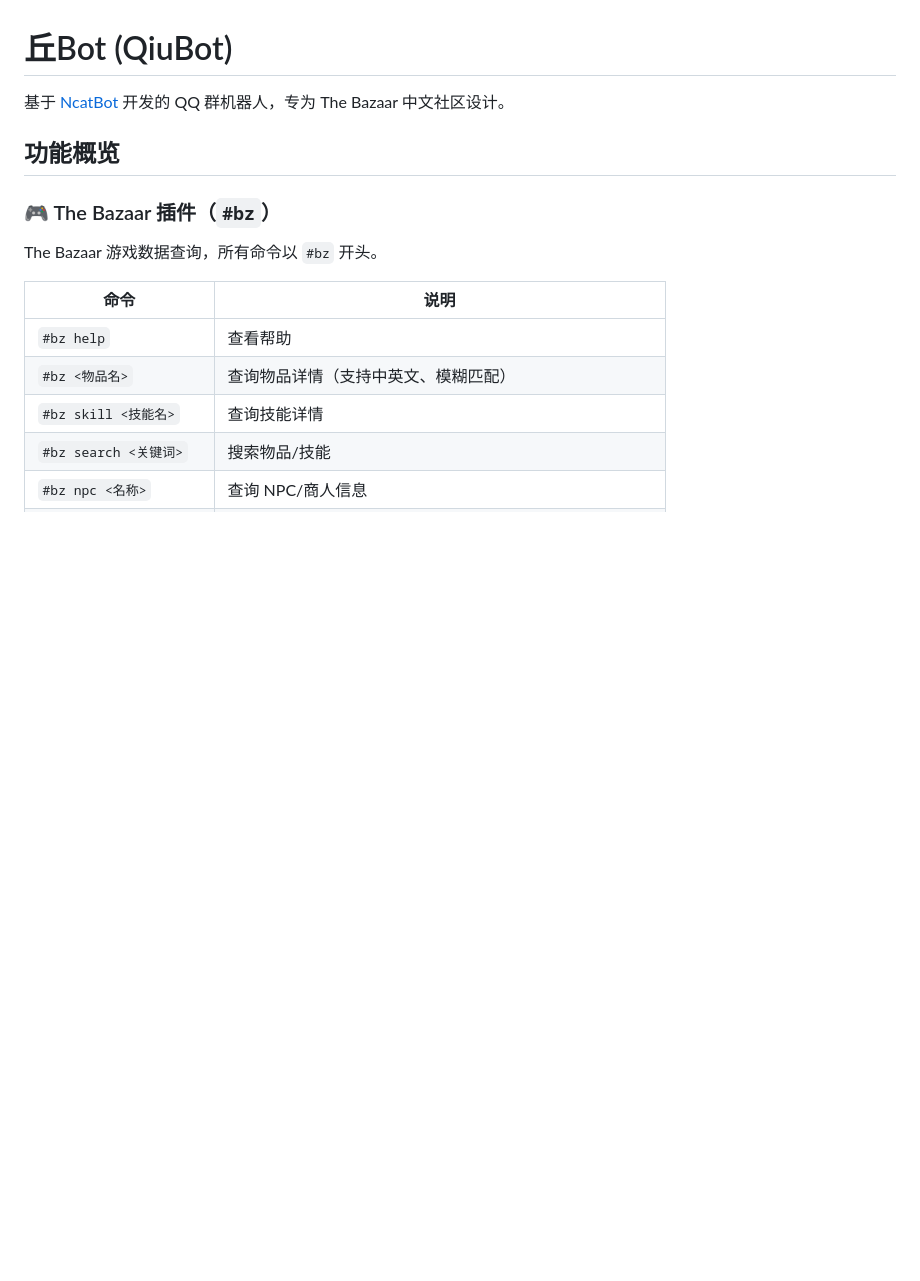
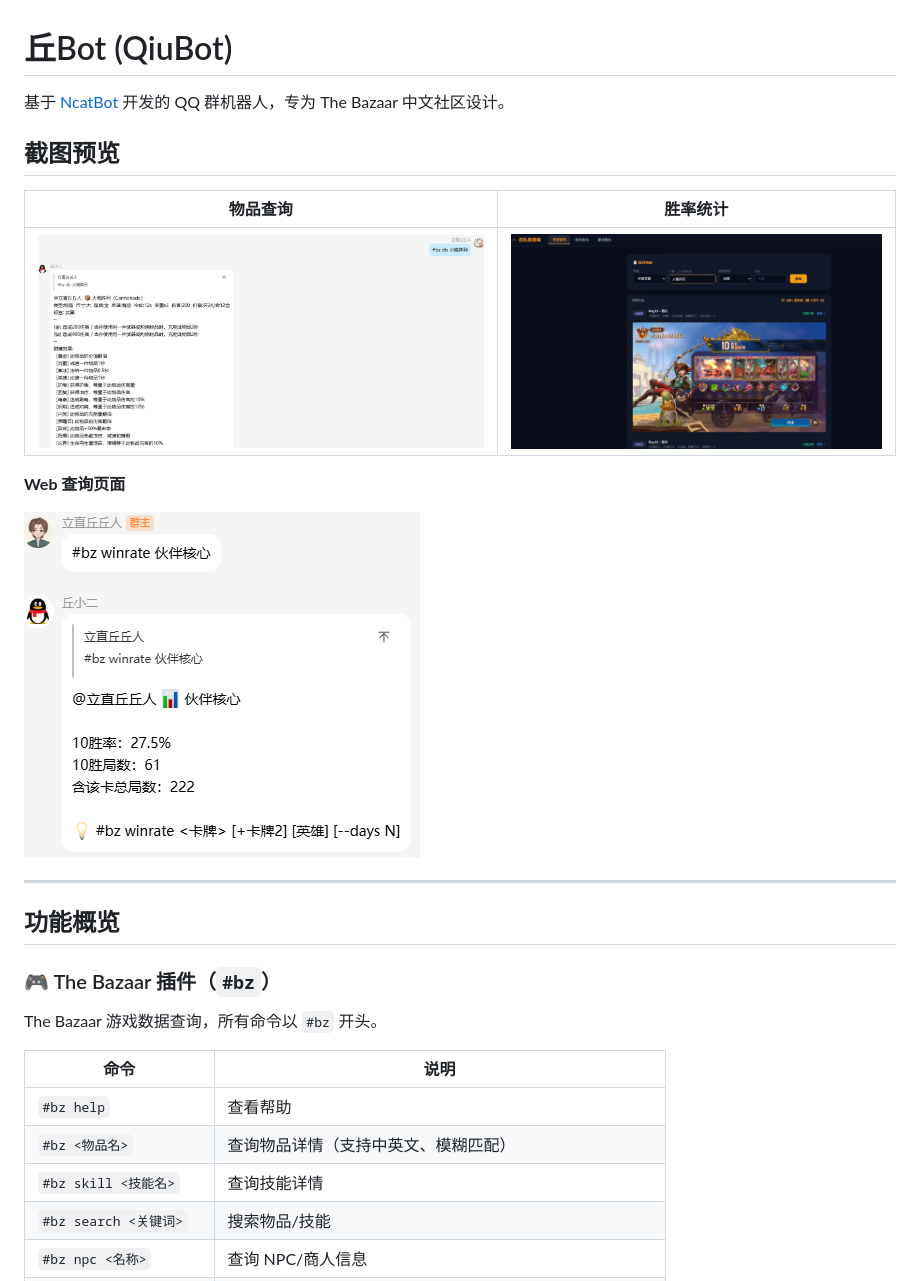
Before and after one commit to CodeHuba/QiuBot, a Markdown page: README.md, the part around the change. Rendered like a GitHub page; blank space fills up the shorter version.

Commit message:
docs: add screenshots to README

```diff
--- a/README.md
+++ b/README.md
@@ -1,6 +1,18 @@
 # 丘Bot (QiuBot)
 
 基于 [NcatBot](https://docs.ncatbot.xyz/) 开发的 QQ 群机器人，专为 The Bazaar 中文社区设计。
+
+## 截图预览
+
+| 物品查询 | 胜率统计 |
+|---------|---------|
+| ![物品查询](docs/screenshots/item-query.jpg) | ![胜率统计](docs/screenshots/winrate.jpg) |
+
+**Web 查询页面**
+
+![Web UI](docs/screenshots/web-ui.jpg)
+
+---
 
 ## 功能概览
 
```
